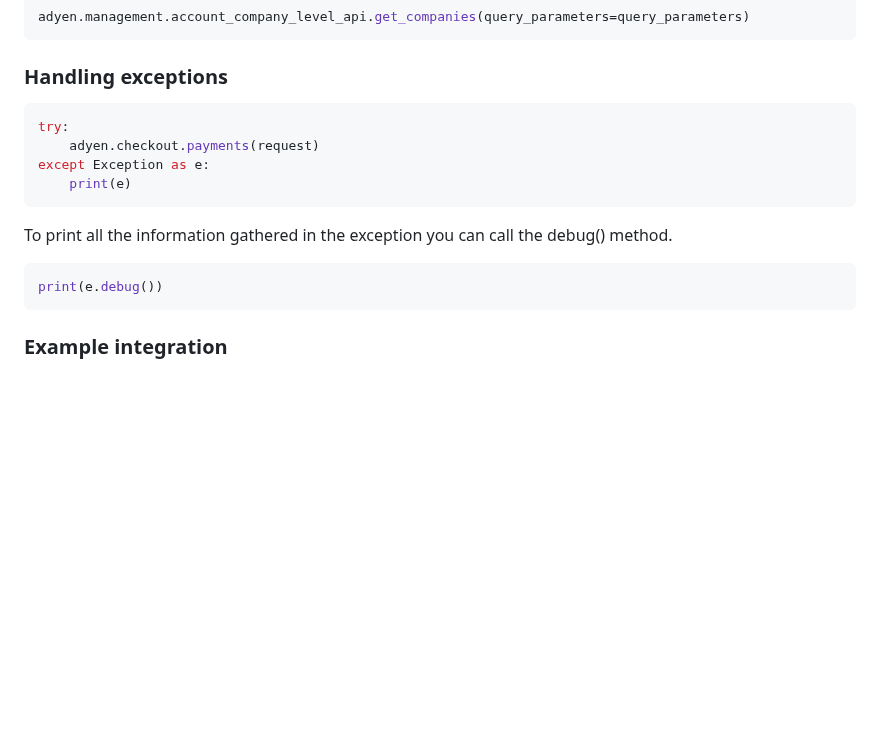
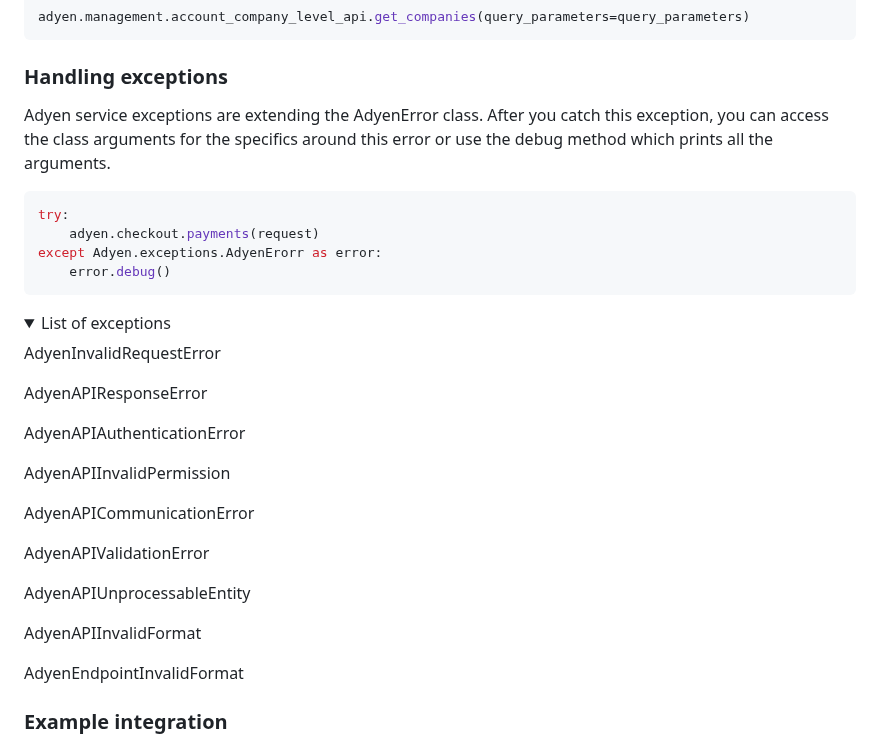
Before and after one commit to Adyen/adyen-python-api-library, a Markdown page: README.md, the part around the change. Rendered like a GitHub page; folded sections open; blank space fills up the shorter version.

```diff
--- a/README.md
+++ b/README.md
@@ -131,16 +131,26 @@ pass the dictionary to the method as an additional argument.
 adyen.management.account_company_level_api.get_companies(query_parameters=query_parameters)
 ~~~~
 ### Handling exceptions
+Adyen service exceptions are extending the AdyenError class. After you catch this exception, you can access the
+class arguments for the specifics around this error or use the debug method which prints all the arguments.
 ~~~~python
 try:
     adyen.checkout.payments(request)
-except Exception as e:
-    print(e)
+except Adyen.exceptions.AdyenErorr as error:
+    error.debug()
 ~~~~
-To print all the information gathered in the exception you can call the debug() method.
-~~~~python
-print(e.debug())
-~~~~
+<details><summary>List of exceptions</summary>
+<p>AdyenInvalidRequestError</p>
+<p>AdyenAPIResponseError</p>
+<p>AdyenAPIAuthenticationError</p>
+<p>AdyenAPIInvalidPermission</p>
+<p>AdyenAPICommunicationError</p>
+<p>AdyenAPIValidationError</p>
+<p>AdyenAPIUnprocessableEntity</p>
+<p>AdyenAPIInvalidFormat</p>
+<p>AdyenEndpointInvalidFormat</p>
+</details>
+
 ### Example integration
 
 For a closer look at how our Python library works, clone our [example integration](https://github.com/adyen-examples/adyen-python-online-payments). This includes commented code, highlighting key features and concepts, and examples of API calls that can be made using the library.
```
